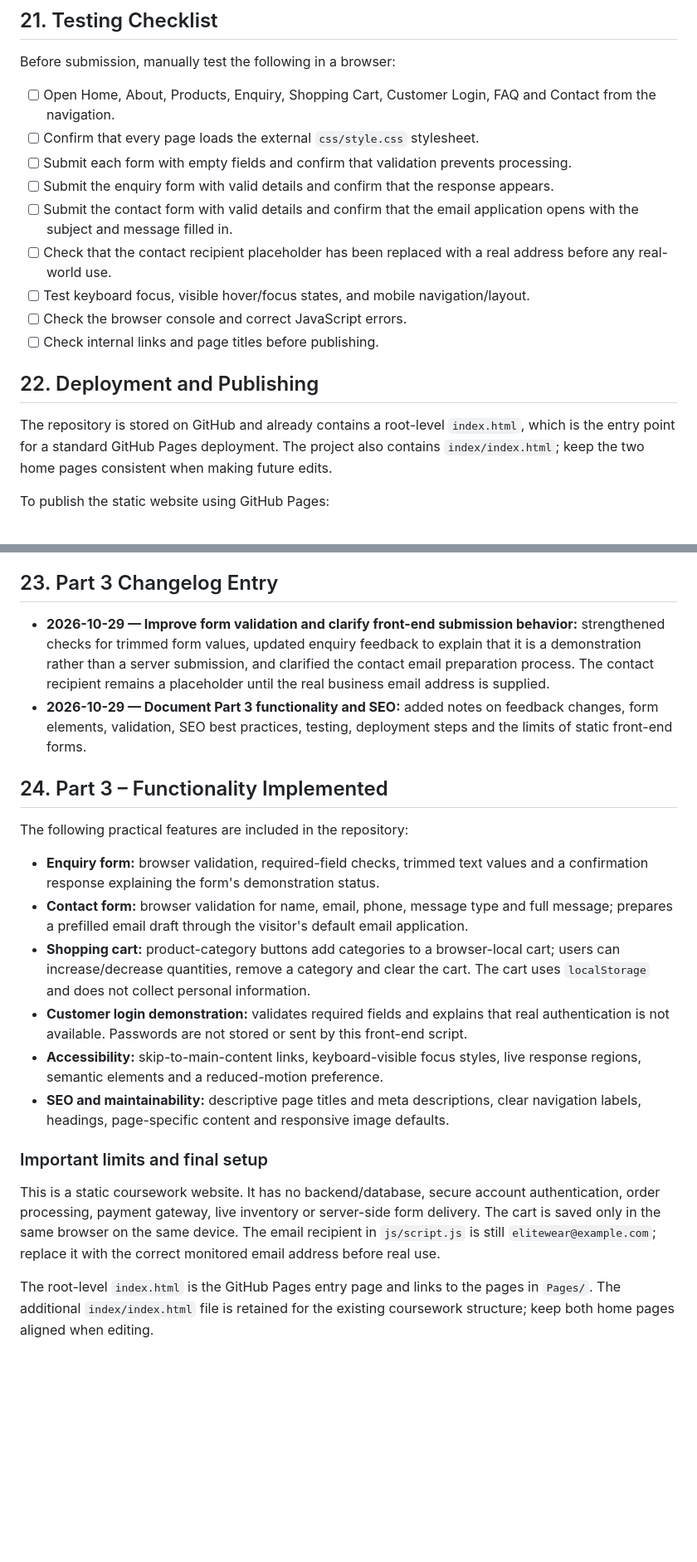
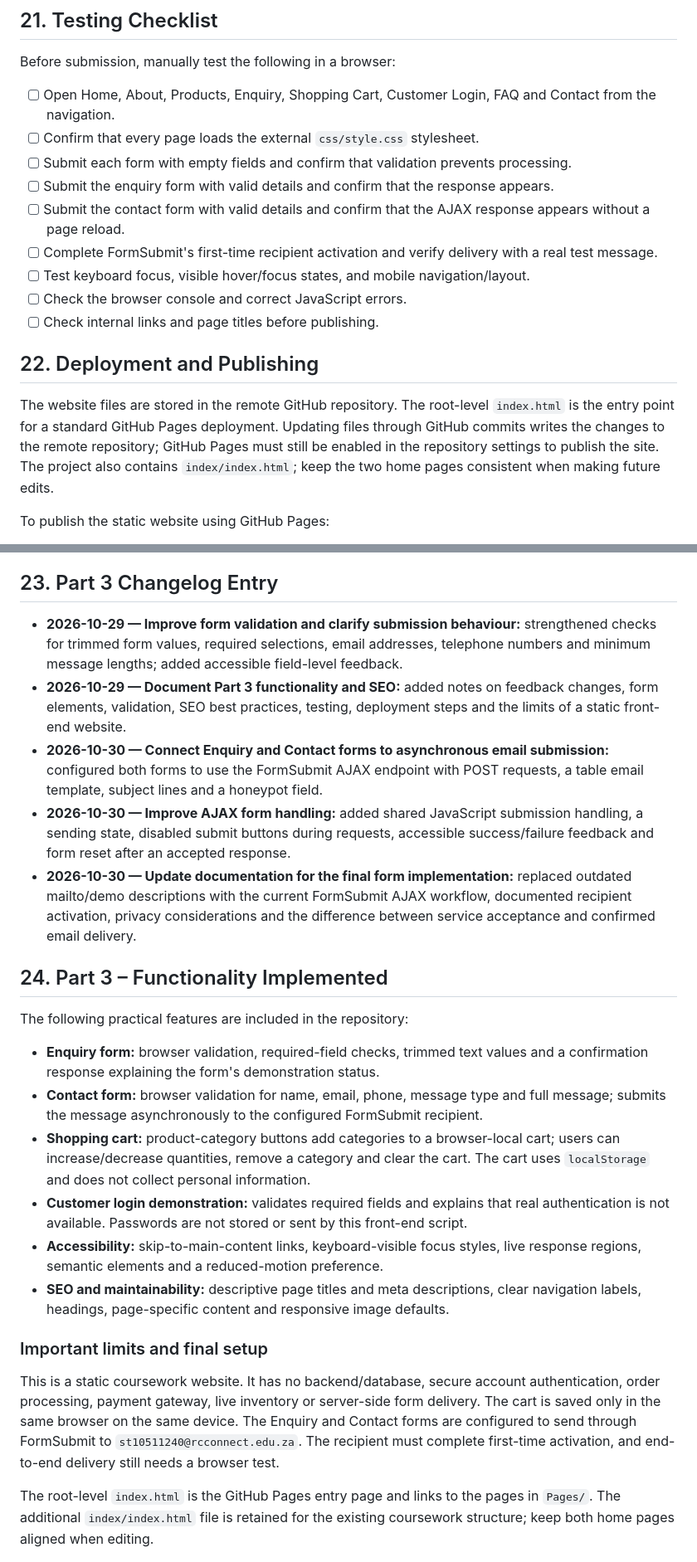
Before and after one commit to che-rae-lutho-baatjies/My-Website, a Markdown page: README.md, 2 parts joined by grey strips. Shown at 83% size. Rendered like a GitHub page; blank space fills up the shorter version.

```diff
--- a/README.md
+++ b/README.md
@@ -538,15 +551,15 @@ Before submission, manually test the following in a browser:
 - [ ] Confirm that every page loads the external `css/style.css` stylesheet.
 - [ ] Submit each form with empty fields and confirm that validation prevents processing.
 - [ ] Submit the enquiry form with valid details and confirm that the response appears.
-- [ ] Submit the contact form with valid details and confirm that the email application opens with the subject and message filled in.
-- [ ] Check that the contact recipient placeholder has been replaced with a real address before any real-world use.
+- [ ] Submit the contact form with valid details and confirm that the AJAX response appears without a page reload.
+- [ ] Complete FormSubmit's first-time recipient activation and verify delivery with a real test message.
 - [ ] Test keyboard focus, visible hover/focus states, and mobile navigation/layout.
 - [ ] Check the browser console and correct JavaScript errors.
 - [ ] Check internal links and page titles before publishing.
 
 ## 22. Deployment and Publishing
 
-The repository is stored on GitHub and already contains a root-level `index.html`, which is the entry point for a standard GitHub Pages deployment. The project also contains `index/index.html`; keep the two home pages consistent when making future edits.
+The website files are stored in the remote GitHub repository. The root-level `index.html` is the entry point for a standard GitHub Pages deployment. Updating files through GitHub commits writes the changes to the remote repository; GitHub Pages must still be enabled in the repository settings to publish the site. The project also contains `index/index.html`; keep the two home pages consistent when making future edits.
 
 To publish the static website using GitHub Pages:
 
@@ -561,8 +574,11 @@ Confirm the final URL in GitHub Pages settings rather than assuming the proposed
 
 ## 23. Part 3 Changelog Entry
 
-- **2026-10-29 — Improve form validation and clarify front-end submission behavior:** strengthened checks for trimmed form values, updated enquiry feedback to explain that it is a demonstration rather than a server submission, and clarified the contact email preparation process. The contact recipient remains a placeholder until the real business email address is supplied.
-- **2026-10-29 — Document Part 3 functionality and SEO:** added notes on feedback changes, form elements, validation, SEO best practices, testing, deployment steps and the limits of static front-end forms.
+- **2026-10-29 — Improve form validation and clarify submission behaviour:** strengthened checks for trimmed form values, required selections, email addresses, telephone numbers and minimum message lengths; added accessible field-level feedback.
+- **2026-10-29 — Document Part 3 functionality and SEO:** added notes on feedback changes, form elements, validation, SEO best practices, testing, deployment steps and the limits of a static front-end website.
+- **2026-10-30 — Connect Enquiry and Contact forms to asynchronous email submission:** configured both forms to use the FormSubmit AJAX endpoint with POST requests, a table email template, subject lines and a honeypot field.
+- **2026-10-30 — Improve AJAX form handling:** added shared JavaScript submission handling, a sending state, disabled submit buttons during requests, accessible success/failure feedback and form reset after an accepted response.
+- **2026-10-30 — Update documentation for the final form implementation:** replaced outdated mailto/demo descriptions with the current FormSubmit AJAX workflow, documented recipient activation, privacy considerations and the difference between service acceptance and confirmed email delivery.
 
 
 ## 24. Part 3 – Functionality Implemented
@@ -570,7 +586,7 @@ Confirm the final URL in GitHub Pages settings rather than assuming the proposed
 The following practical features are included in the repository:
 
 - **Enquiry form:** browser validation, required-field checks, trimmed text values and a confirmation response explaining the form's demonstration status.
-- **Contact form:** browser validation for name, email, phone, message type and full message; prepares a prefilled email draft through the visitor's default email application.
+- **Contact form:** browser validation for name, email, phone, message type and full message; submits the message asynchronously to the configured FormSubmit recipient.
 - **Shopping cart:** product-category buttons add categories to a browser-local cart; users can increase/decrease quantities, remove a category and clear the cart. The cart uses `localStorage` and does not collect personal information.
 - **Customer login demonstration:** validates required fields and explains that real authentication is not available. Passwords are not stored or sent by this front-end script.
 - **Accessibility:** skip-to-main-content links, keyboard-visible focus styles, live response regions, semantic elements and a reduced-motion preference.
@@ -578,7 +594,7 @@ The following practical features are included in the repository:
 
 ### Important limits and final setup
 
-This is a static coursework website. It has no backend/database, secure account authentication, order processing, payment gateway, live inventory or server-side form delivery. The cart is saved only in the same browser on the same device. The email recipient in `js/script.js` is still `elitewear@example.com`; replace it with the correct monitored email address before real use.
+This is a static coursework website. It has no backend/database, secure account authentication, order processing, payment gateway, live inventory or server-side form delivery. The cart is saved only in the same browser on the same device. The Enquiry and Contact forms are configured to send through FormSubmit to `st10511240@rcconnect.edu.za`. The recipient must complete first-time activation, and end-to-end delivery still needs a browser test.
 
 The root-level `index.html` is the GitHub Pages entry page and links to the pages in `Pages/`. The additional `index/index.html` file is retained for the existing coursework structure; keep both home pages aligned when editing.
 
```
Also changed, not shown: other parts of README.md (+28 -15 lines).
